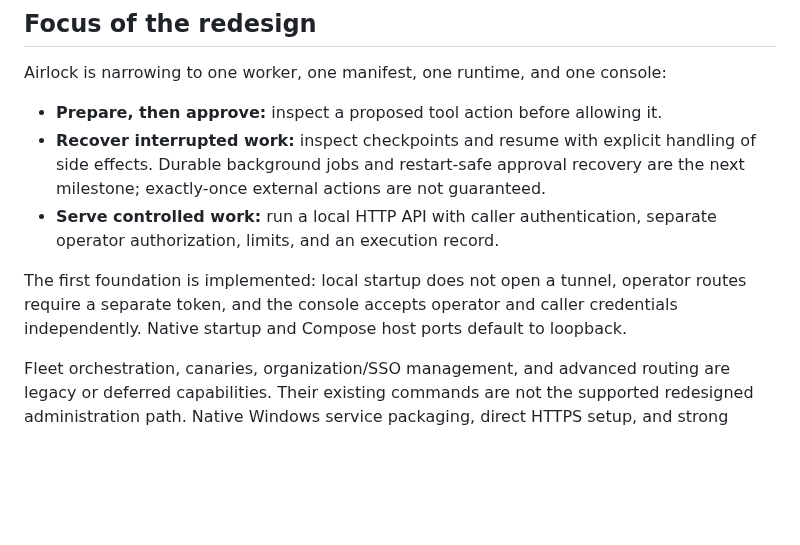
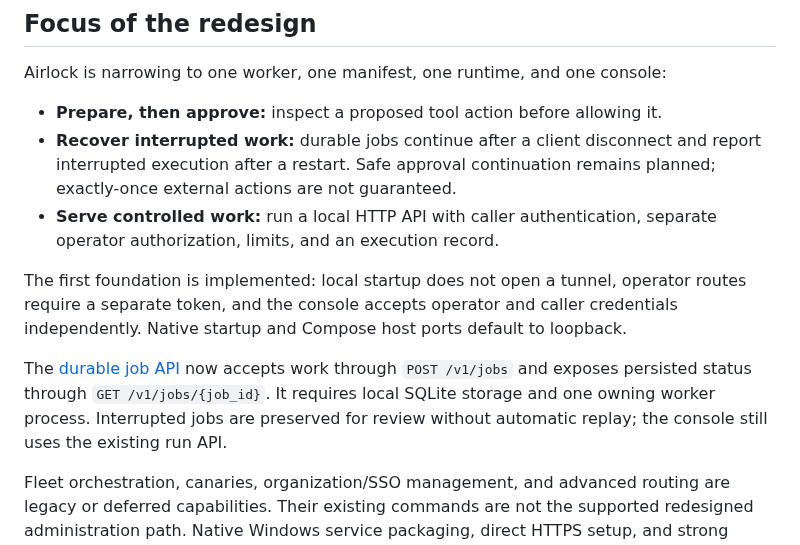
Before and after one commit to Okohedeki/airlock, a Markdown page: README.md, the part around the change. Rendered like a GitHub page; blank space fills up the shorter version.

Commit message:
Describe shipped durable jobs and remaining approval work

```diff
--- a/README.md
+++ b/README.md
@@ -81,9 +81,9 @@ administration. State persists in the `worker-state` volume. Set `OPENAI_API_KEY
 Airlock is narrowing to one worker, one manifest, one runtime, and one console:
 
 - **Prepare, then approve:** inspect a proposed tool action before allowing it.
-- **Recover interrupted work:** inspect checkpoints and resume with explicit
-  handling of side effects. Durable background jobs and restart-safe approval
-  recovery are the next milestone; exactly-once external actions are not guaranteed.
+- **Recover interrupted work:** durable jobs continue after a client disconnect
+  and report interrupted execution after a restart. Safe approval continuation
+  remains planned; exactly-once external actions are not guaranteed.
 - **Serve controlled work:** run a local HTTP API with caller authentication,
   separate operator authorization, limits, and an execution record.
 
@@ -91,6 +91,11 @@ The first foundation is implemented: local startup does not open a tunnel,
 operator routes require a separate token, and the console accepts operator and
 caller credentials independently. Native startup and Compose host ports default
 to loopback.
+
+The [durable job API](./docs/jobs.md) now accepts work through `POST /v1/jobs`
+and exposes persisted status through `GET /v1/jobs/{job_id}`. It requires local
+SQLite storage and one owning worker process. Interrupted jobs are preserved for
+review without automatic replay; the console still uses the existing run API.
 
 Fleet orchestration, canaries, organization/SSO management, and advanced routing
 are legacy or deferred capabilities. Their existing commands are not the supported
```
